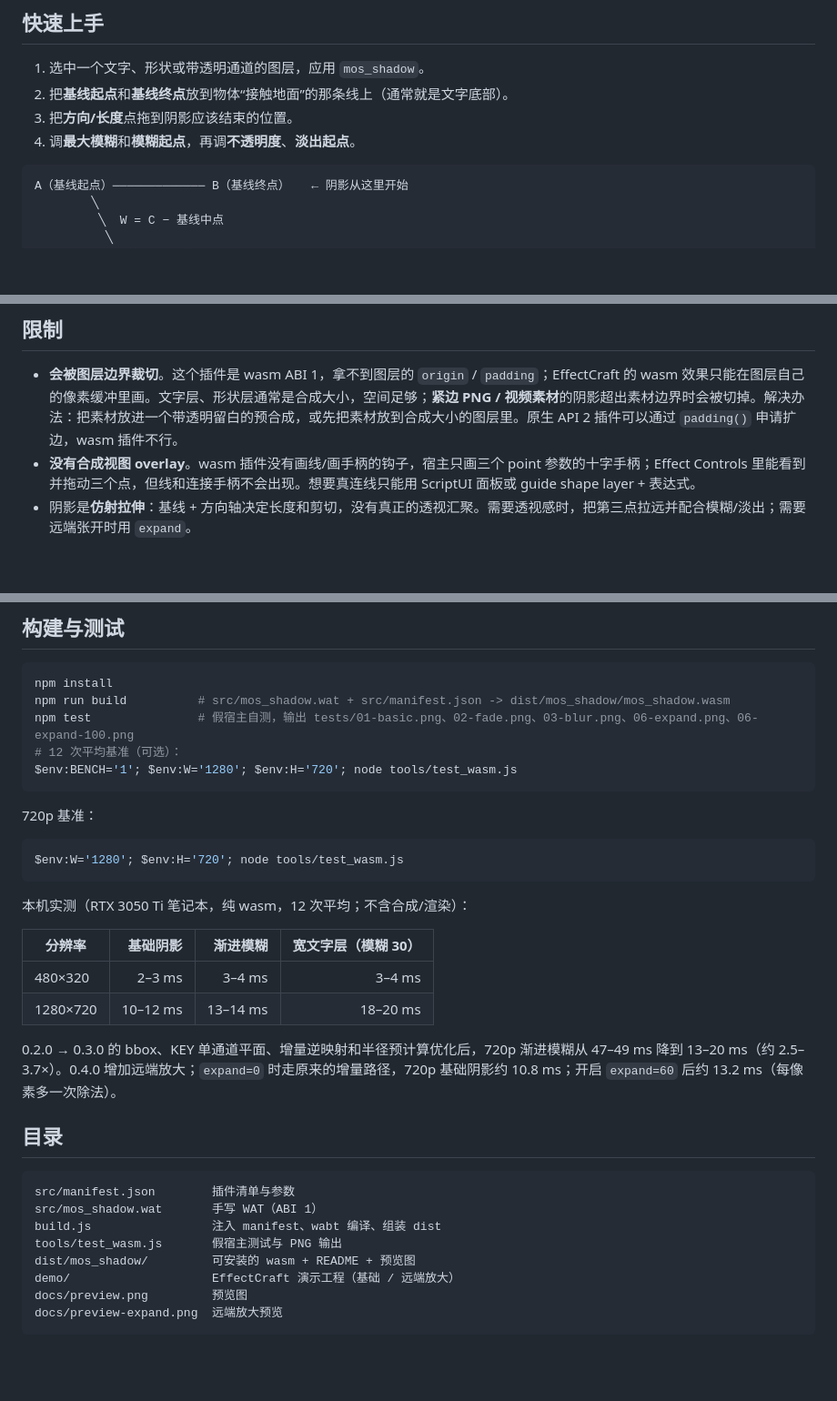
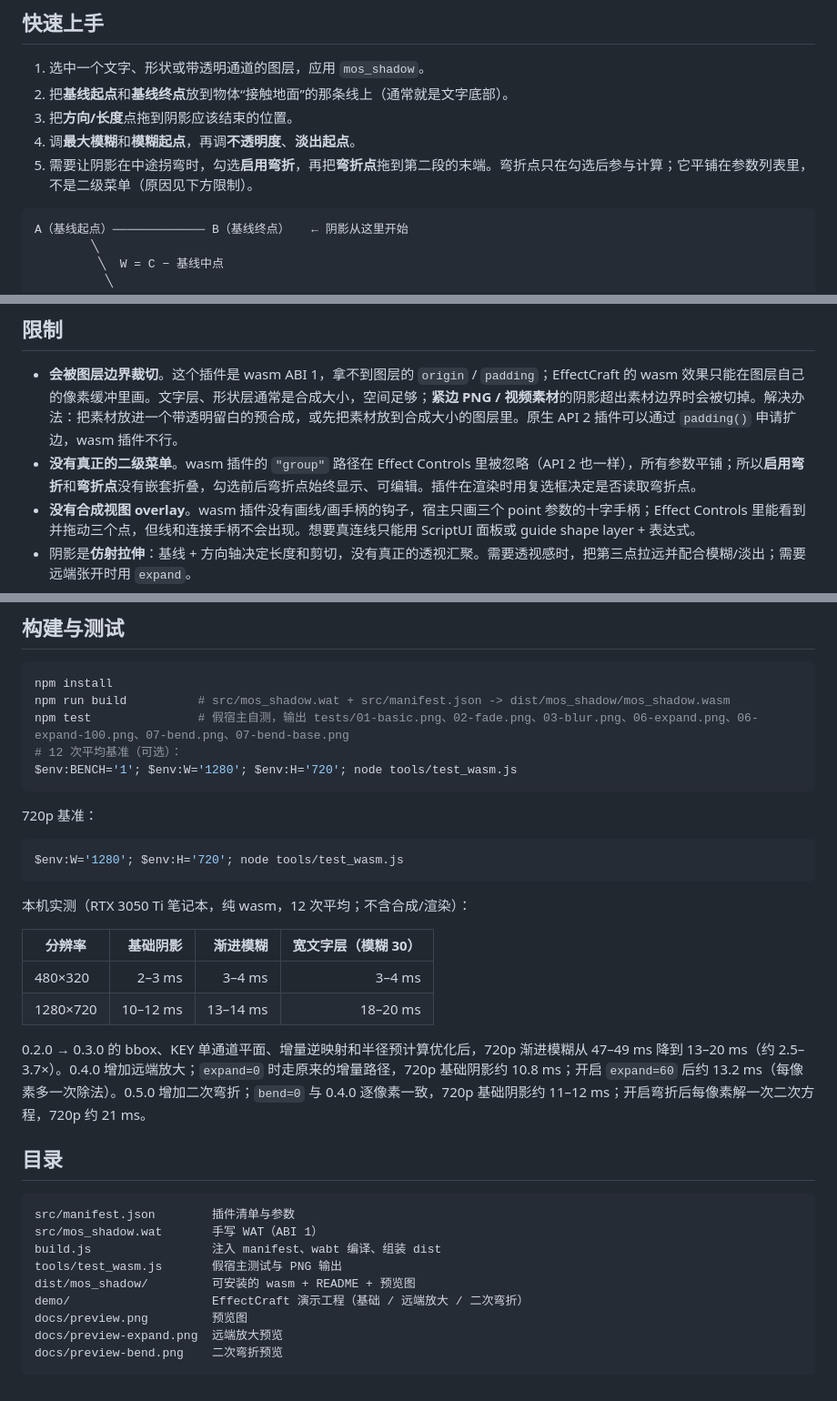
Before and after one commit to mossls-studio/mos-shadow, a Markdown page: dist/mos_shadow/README.md, 3 parts joined by grey strips. Shown at 91% size. Rendered like a GitHub page; blank space fills up the shorter version.

````diff
--- a/dist/mos_shadow/README.md
+++ b/dist/mos_shadow/README.md
@@ -25,6 +29,7 @@ EffectCraft 的 WebAssembly 效果插件：把所属图层的轮廓沿一条**
 2. 把**基线起点**和**基线终点**放到物体“接触地面”的那条线上（通常就是文字底部）。
 3. 把**方向/长度**点拖到阴影应该结束的位置。
 4. 调**最大模糊**和**模糊起点**，再调**不透明度**、**淡出起点**。
+5. 需要让阴影在中途拐弯时，勾选**启用弯折**，再把**弯折点**拖到第二段的末端。弯折点只在勾选后参与计算；它平铺在参数列表里，不是二级菜单（原因见下方限制）。
 
 ```
 A（基线起点）───────────── B（基线终点）   ← 阴影从这里开始
@@ -89,6 +111,7 @@ A（基线起点）───────────── B（基线终点）
 ## 限制
 
 - **会被图层边界裁切**。这个插件是 wasm ABI 1，拿不到图层的 `origin` / `padding`；EffectCraft 的 wasm 效果只能在图层自己的像素缓冲里画。文字层、形状层通常是合成大小，空间足够；**紧边 PNG / 视频素材**的阴影超出素材边界时会被切掉。解决办法：把素材放进一个带透明留白的预合成，或先把素材放到合成大小的图层里。原生 API 2 插件可以通过 `padding()` 申请扩边，wasm 插件不行。
+- **没有真正的二级菜单**。wasm 插件的 `"group"` 路径在 Effect Controls 里被忽略（API 2 也一样），所有参数平铺；所以**启用弯折**和**弯折点**没有嵌套折叠，勾选前后弯折点始终显示、可编辑。插件在渲染时用复选框决定是否读取弯折点。
 - **没有合成视图 overlay**。wasm 插件没有画线/画手柄的钩子，宿主只画三个 point 参数的十字手柄；Effect Controls 里能看到并拖动三个点，但线和连接手柄不会出现。想要真连线只能用 ScriptUI 面板或 guide shape layer + 表达式。
 - 阴影是**仿射拉伸**：基线 + 方向轴决定长度和剪切，没有真正的透视汇聚。需要透视感时，把第三点拉远并配合模糊/淡出；需要远端张开时用 `expand`。
 - **远端放大**是切向线性缩放，不是真透视；`expand` 很大时远端会明显变宽，可能超出图层/画面边界。
@@ -101,7 +124,7 @@ A（基线起点）───────────── B（基线终点）
 ```bash
 npm install
 npm run build          # src/mos_shadow.wat + src/manifest.json -> dist/mos_shadow/mos_shadow.wasm
-npm test               # 假宿主自测，输出 tests/01-basic.png、02-fade.png、03-blur.png、06-expand.png、06-expand-100.png
+npm test               # 假宿主自测，输出 tests/01-basic.png、02-fade.png、03-blur.png、06-expand.png、06-expand-100.png、07-bend.png、07-bend-base.png
 # 12 次平均基准（可选）：
 $env:BENCH='1'; $env:W='1280'; $env:H='720'; node tools/test_wasm.js
 ```
@@ -119,7 +142,7 @@ $env:W='1280'; $env:H='720'; node tools/test_wasm.js
 | 480×320 | 2–3 ms | 3–4 ms | 3–4 ms |
 | 1280×720 | 10–12 ms | 13–14 ms | 18–20 ms |
 
-0.2.0 → 0.3.0 的 bbox、KEY 单通道平面、增量逆映射和半径预计算优化后，720p 渐进模糊从 47–49 ms 降到 13–20 ms（约 2.5–3.7×）。0.4.0 增加远端放大；`expand=0` 时走原来的增量路径，720p 基础阴影约 10.8 ms；开启 `expand=60` 后约 13.2 ms（每像素多一次除法）。
+0.2.0 → 0.3.0 的 bbox、KEY 单通道平面、增量逆映射和半径预计算优化后，720p 渐进模糊从 47–49 ms 降到 13–20 ms（约 2.5–3.7×）。0.4.0 增加远端放大；`expand=0` 时走原来的增量路径，720p 基础阴影约 10.8 ms；开启 `expand=60` 后约 13.2 ms（每像素多一次除法）。0.5.0 增加二次弯折；`bend=0` 与 0.4.0 逐像素一致，720p 基础阴影约 11–12 ms；开启弯折后每像素解一次二次方程，720p 约 21 ms。
 
 ## 目录
 
@@ -129,7 +152,8 @@ src/mos_shadow.wat       手写 WAT（ABI 1）
 build.js                 注入 manifest、wabt 编译、组装 dist
 tools/test_wasm.js       假宿主测试与 PNG 输出
 dist/mos_shadow/         可安装的 wasm + README + 预览图
-demo/                    EffectCraft 演示工程（基础 / 远端放大）
+demo/                    EffectCraft 演示工程（基础 / 远端放大 / 二次弯折）
 docs/preview.png         预览图
 docs/preview-expand.png  远端放大预览
+docs/preview-bend.png    二次弯折预览
 ```
````
Also changed, not shown: other parts of dist/mos_shadow/README.md (+25 -4 lines), README.md (+31 -7 lines), docs/preview-bend.png (added), 10 other files.
